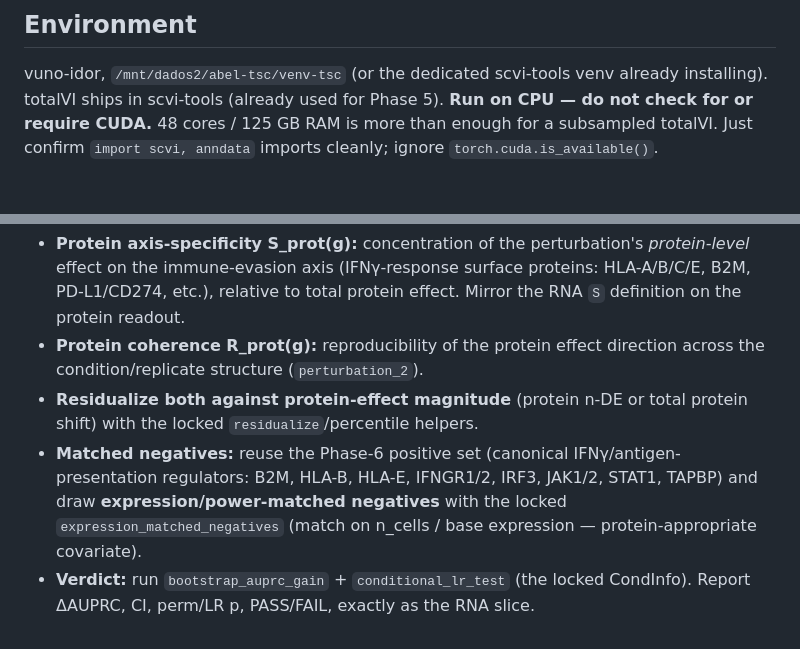
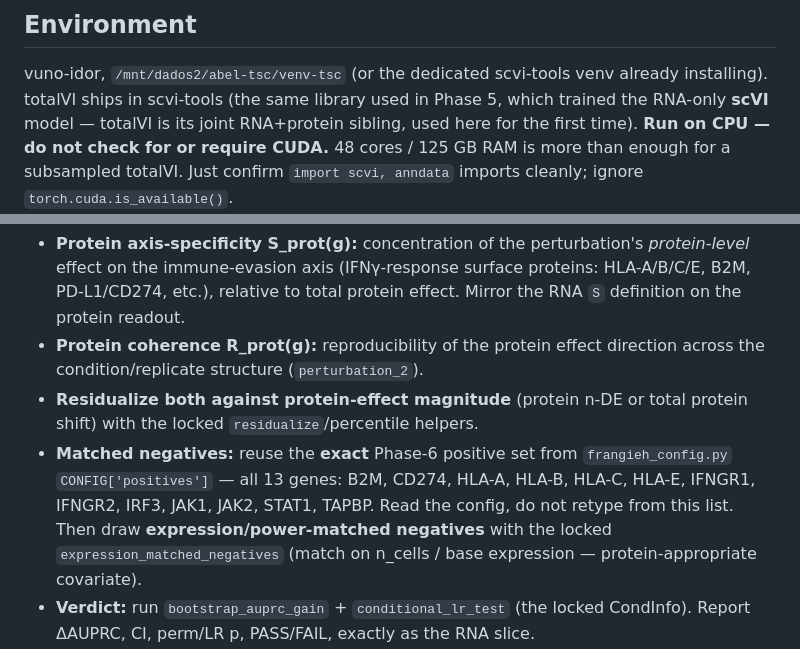
Before and after one commit to anetoc/ISCI-hackathon, a Markdown page: briefs/06_frangieh_protein_slice_totalvi.md, 2 parts joined by grey strips. Rendered like a GitHub page.

Commit message:
Fix Brief 06 audit findings: (#6) complete Phase-6 positive set to all 13 genes from frangieh_config.py (add CD274/HLA-A/HLA-C, instruct read-config-not-retype); (#7) correct scVI-vs-totalVI (Phase 5 = RNA-only scVI; totalVI is joint sibling, first use here)

```diff
--- a/briefs/06_frangieh_protein_slice_totalvi.md
+++ b/briefs/06_frangieh_protein_slice_totalvi.md
@@ -21,7 +21,8 @@ is the SAME `isci-controllership` skill used for RNA — do **not** invent a new
 
 ## Environment
 vuno-idor, `/mnt/dados2/abel-tsc/venv-tsc` (or the dedicated scvi-tools venv already installing).
-totalVI ships in scvi-tools (already used for Phase 5). **Run on CPU — do not check for or require
+totalVI ships in scvi-tools (the same library used in Phase 5, which trained the RNA-only **scVI**
+model — totalVI is its joint RNA+protein sibling, used here for the first time). **Run on CPU — do not check for or require
 CUDA.** 48 cores / 125 GB RAM is more than enough for a subsampled totalVI. Just confirm
 `import scvi, anndata` imports cleanly; ignore `torch.cuda.is_available()`.
 
@@ -63,8 +64,9 @@ For each perturbation, compute the protein analogues of the RNA features, then r
   condition/replicate structure (`perturbation_2`).
 - **Residualize both against protein-effect magnitude** (protein n-DE or total protein shift) with the
   locked `residualize`/percentile helpers.
-- **Matched negatives:** reuse the Phase-6 positive set (canonical IFNγ/antigen-presentation
-  regulators: B2M, HLA-B, HLA-E, IFNGR1/2, IRF3, JAK1/2, STAT1, TAPBP) and draw
+- **Matched negatives:** reuse the **exact** Phase-6 positive set from `frangieh_config.py`
+  `CONFIG['positives']` — all 13 genes: B2M, CD274, HLA-A, HLA-B, HLA-C, HLA-E, IFNGR1, IFNGR2,
+  IRF3, JAK1, JAK2, STAT1, TAPBP. Read the config, do not retype from this list. Then draw
   **expression/power-matched negatives** with the locked `expression_matched_negatives` (match on
   n_cells / base expression — protein-appropriate covariate).
 - **Verdict:** run `bootstrap_auprc_gain` + `conditional_lr_test` (the locked CondInfo). Report
```
